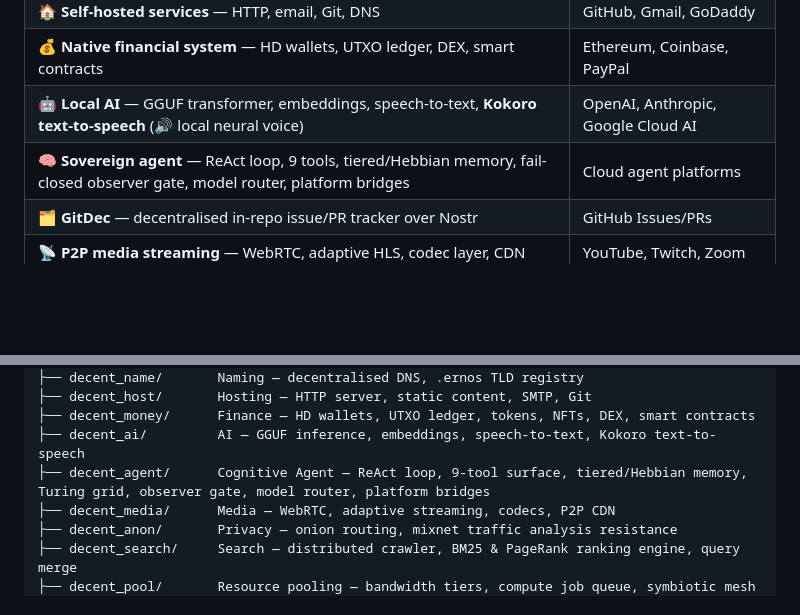
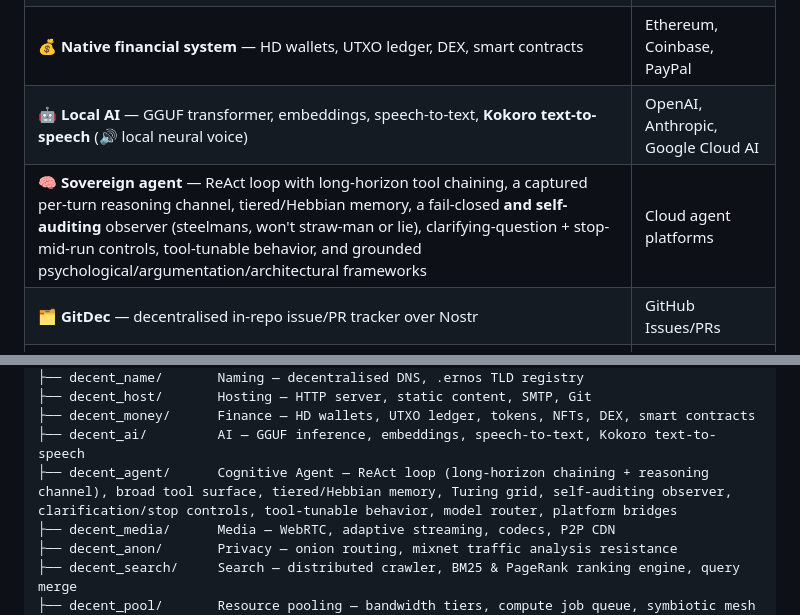
Before and after one commit to MettaMazza/ErnosDecent, a Markdown page: README.md, 2 parts joined by grey strips. Rendered like a GitHub page; blank space fills up the shorter version.

Commit message:
docs: changelog + README updated for reliability fixes, agent features, frameworks
Co-Authored-By: Claude Opus 4.8 <noreply@anthropic.com>

```diff
--- a/README.md
+++ b/README.md
@@ -58,7 +58,7 @@ Every service on the current internet requires you to trust a third party with y
 | 🏠 **Self-hosted services** — HTTP, email, Git, DNS | GitHub, Gmail, GoDaddy |
 | 💰 **Native financial system** — HD wallets, UTXO ledger, DEX, smart contracts | Ethereum, Coinbase, PayPal |
 | 🤖 **Local AI** — GGUF transformer, embeddings, speech-to-text, **Kokoro text-to-speech** (🔊 local neural voice) | OpenAI, Anthropic, Google Cloud AI |
-| 🧠 **Sovereign agent** — ReAct loop, 9 tools, tiered/Hebbian memory, fail-closed observer gate, model router, platform bridges | Cloud agent platforms |
+| 🧠 **Sovereign agent** — ReAct loop with long-horizon tool chaining, a captured per-turn reasoning channel, tiered/Hebbian memory, a fail-closed **and self-auditing** observer (steelmans, won't straw-man or lie), clarifying-question + stop-mid-run controls, tool-tunable behavior, and grounded psychological/argumentation/architectural frameworks | Cloud agent platforms |
 | 🗂️ **GitDec** — decentralised in-repo issue/PR tracker over Nostr | GitHub Issues/PRs |
 | 📡 **P2P media streaming** — WebRTC, adaptive HLS, codec layer, CDN | YouTube, Twitch, Zoom |
 | 🕵️ **Anonymity layer** — onion routing, mix networks | Tor (external), VPNs |
@@ -162,7 +162,7 @@ ErnosDecent/
 ├── decent_host/       Hosting — HTTP server, static content, SMTP, Git
 ├── decent_money/      Finance — HD wallets, UTXO ledger, tokens, NFTs, DEX, smart contracts
 ├── decent_ai/         AI — GGUF inference, embeddings, speech-to-text, Kokoro text-to-speech
-├── decent_agent/      Cognitive Agent — ReAct loop, 9-tool surface, tiered/Hebbian memory, Turing grid, observer gate, model router, platform bridges
+├── decent_agent/      Cognitive Agent — ReAct loop (long-horizon chaining + reasoning channel), broad tool surface, tiered/Hebbian memory, Turing grid, self-auditing observer, clarification/stop controls, tool-tunable behavior, model router, platform bridges
 ├── decent_media/      Media — WebRTC, adaptive streaming, codecs, P2P CDN
 ├── decent_anon/       Privacy — onion routing, mixnet traffic analysis resistance
 ├── decent_search/     Search — distributed crawler, BM25 & PageRank ranking engine, query merge
```
Also changed, not shown: CHANGELOG.md (added, +63 -0 lines).
